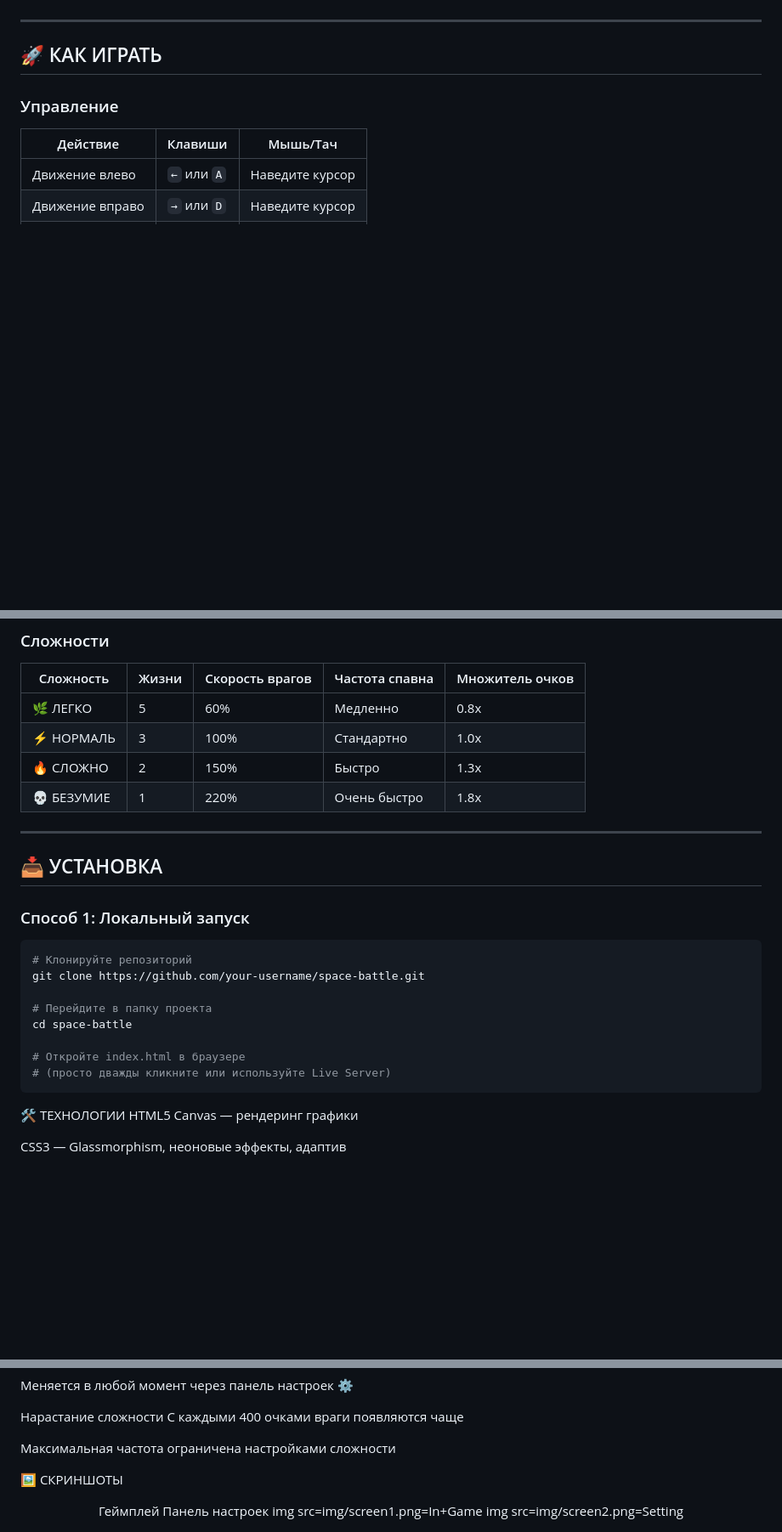
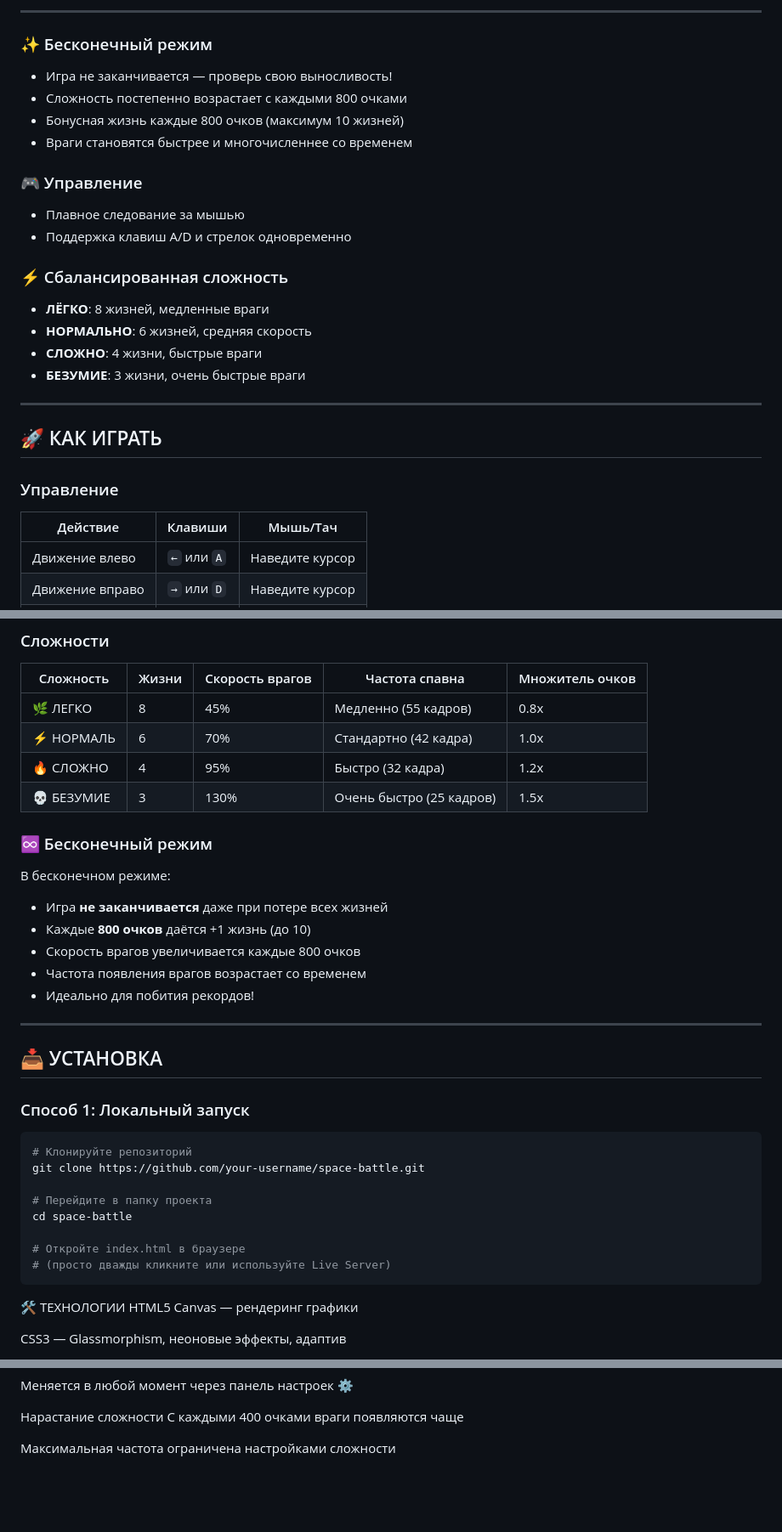
Before and after one commit to style-beep/space-battle, a Markdown page: readME.md, 3 parts joined by grey strips. Shown at 85% size. Drawn GitHub-style; blank space fills up the shorter version.

````diff
--- a/readME.md
+++ b/readME.md
@@ -28,4 +43,21 @@ img src=img/screen1.png
 
+---
+
+### ✨ Бесконечный режим
+- Игра не заканчивается — проверь свою выносливость!
+- Сложность постепенно возрастает с каждыми 800 очками
+- Бонусная жизнь каждые 800 очков (максимум 10 жизней)
+- Враги становятся быстрее и многочисленнее со временем
+
+### 🎮 Управление
+- Плавное следование за мышью
+- Поддержка клавиш A/D и стрелок одновременно
+
+### ⚡ Сбалансированная сложность
+- **ЛЁГКО**: 8 жизней, медленные враги
+- **НОРМАЛЬНО**: 6 жизней, средняя скорость
+- **СЛОЖНО**: 4 жизни, быстрые враги
+- **БЕЗУМИЕ**: 3 жизни, очень быстрые враги
 ---
 
 ## 🚀 КАК ИГРАТЬ
@@ -45,10 +77,19 @@ img src=img/screen1.png
 
 | Сложность | Жизни | Скорость врагов | Частота спавна | Множитель очков |
 |-----------|-------|-----------------|----------------|-----------------|
-| 🌿 ЛЕГКО | 5 | 60% | Медленно | 0.8x |
-| ⚡ НОРМАЛЬ | 3 | 100% | Стандартно | 1.0x |
-| 🔥 СЛОЖНО | 2 | 150% | Быстро | 1.3x |
-| 💀 БЕЗУМИЕ | 1 | 220% | Очень быстро | 1.8x |
+| 🌿 ЛЕГКО | 8 | 45% | Медленно (55 кадров) | 0.8x |
+| ⚡ НОРМАЛЬ | 6 | 70% | Стандартно (42 кадра) | 1.0x |
+| 🔥 СЛОЖНО | 4 | 95% | Быстро (32 кадра) | 1.2x |
+| 💀 БЕЗУМИЕ | 3 | 130% | Очень быстро (25 кадров) | 1.5x |
+
+### ♾️ Бесконечный режим
+
+В бесконечном режиме:
+- Игра **не заканчивается** даже при потере всех жизней
+- Каждые **800 очков** даётся +1 жизнь (до 10)
+- Скорость врагов увеличивается каждые 800 очков
+- Частота появления врагов возрастает со временем
+- Идеально для побития рекордов!
 
 ---
 
@@ -66,7 +107,6 @@ cd space-battle
 # Откройте index.html в браузере
 # (просто дважды кликните или используйте Live Server)
 ```
-
 🛠️ ТЕХНОЛОГИИ
 HTML5 Canvas — рендеринг графики
 
@@ -98,10 +138,3 @@ Google Fonts — шрифт Orbitron
 С каждыми 400 очками враги появляются чаще
 
 Максимальная частота ограничена настройками сложности
-
-🖼️ СКРИНШОТЫ
-<div align="center">
-Геймплей	Панель настроек
-img src=img/screen1.png=In+Game
-img src=img/screen2.png=Setting
-</div>
````
Also changed, not shown: other parts of readME.md (+19 -4 lines).
